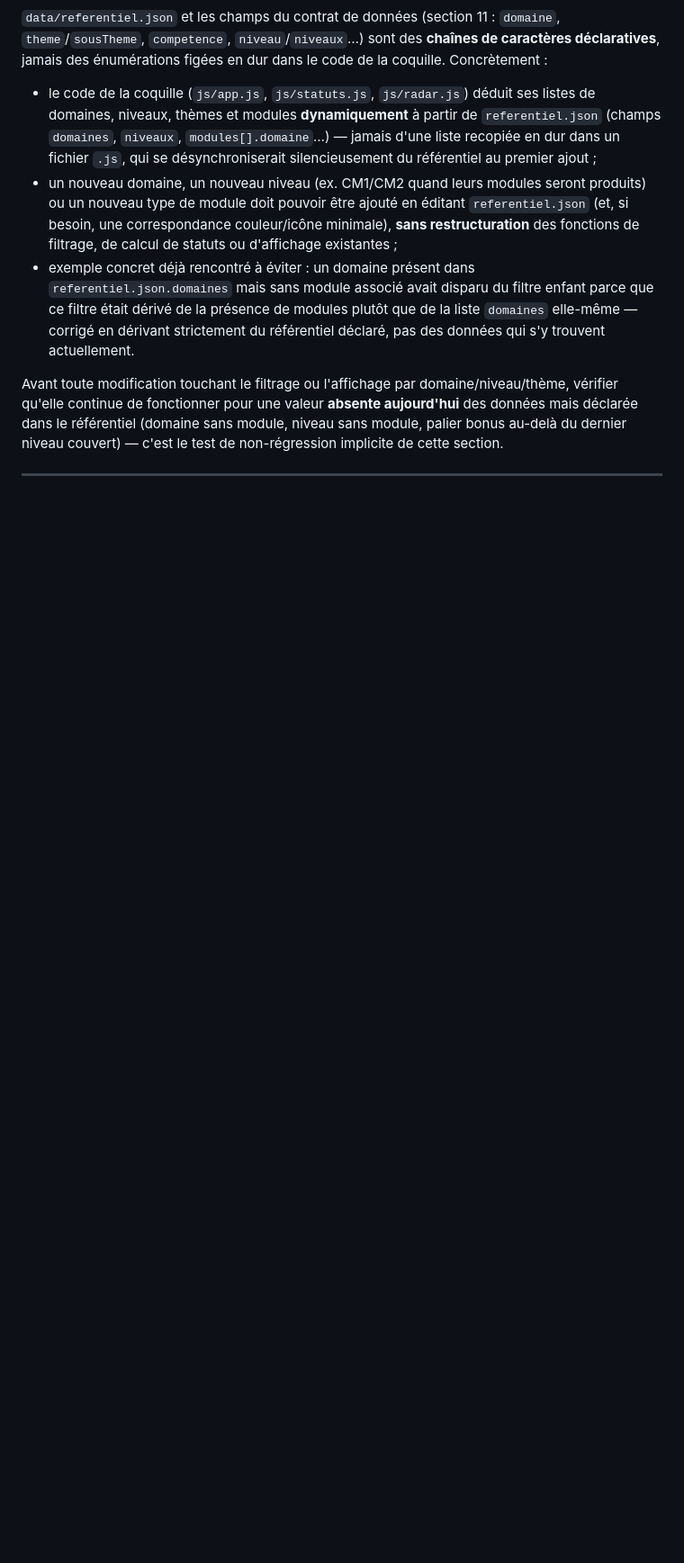
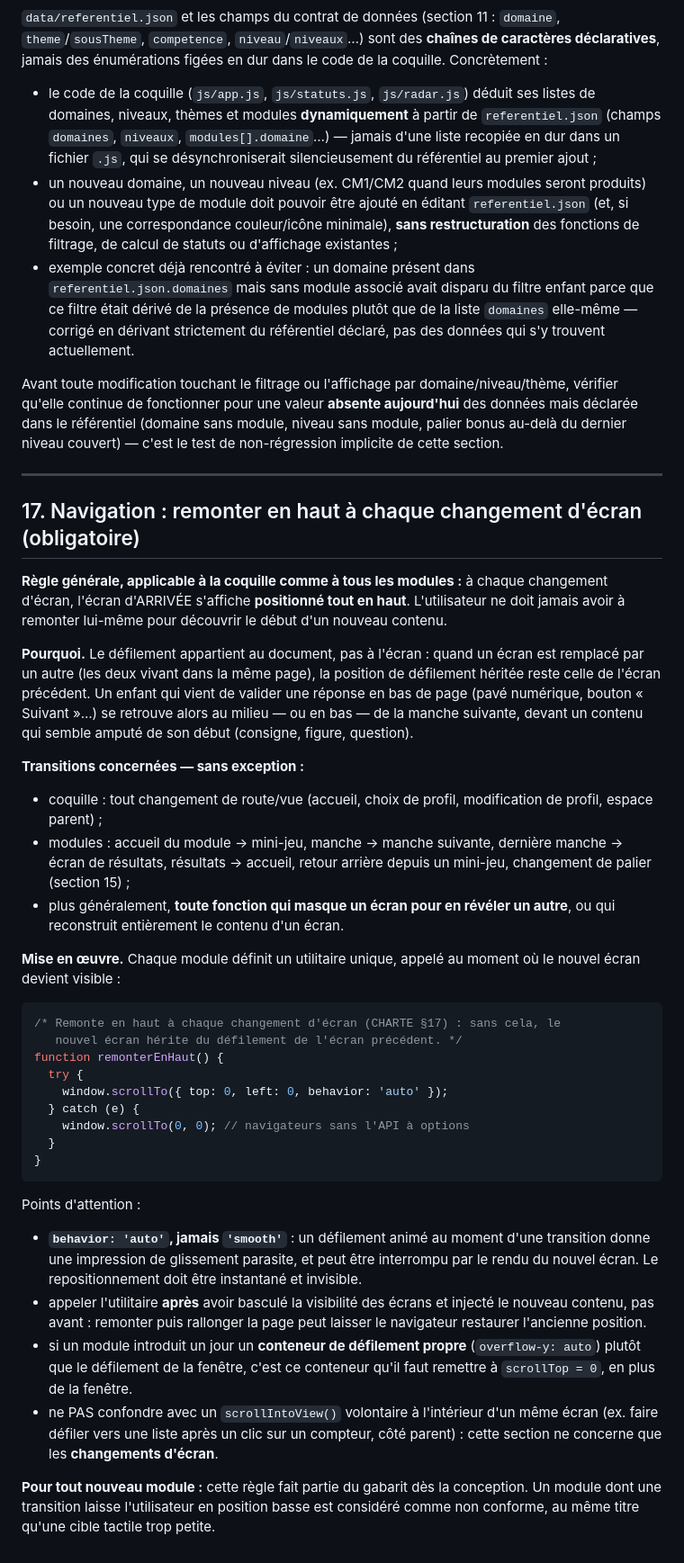
Before and after one commit to cyrillesa-creator/mayeutik, a Markdown page: CHARTE.md, the part around the change. Shown at 90% size. Drawn GitHub-style; blank space fills up the shorter version.

Commit message:
charte: ajoute le standard §17 — remonter en haut à chaque changement d'écran

````diff
--- a/CHARTE.md
+++ b/CHARTE.md
@@ -609,3 +609,38 @@ Cette règle complète le standard « Modules adaptatifs par niveau » (section
 Avant toute modification touchant le filtrage ou l'affichage par domaine/niveau/thème, vérifier qu'elle continue de fonctionner pour une valeur **absente aujourd'hui** des données mais déclarée dans le référentiel (domaine sans module, niveau sans module, palier bonus au-delà du dernier niveau couvert) — c'est le test de non-régression implicite de cette section.
 
 ---
+
+## 17. Navigation : remonter en haut à chaque changement d'écran (obligatoire)
+
+**Règle générale, applicable à la coquille comme à tous les modules :** à chaque changement d'écran, l'écran d'ARRIVÉE s'affiche **positionné tout en haut**. L'utilisateur ne doit jamais avoir à remonter lui-même pour découvrir le début d'un nouveau contenu.
+
+**Pourquoi.** Le défilement appartient au document, pas à l'écran : quand un écran est remplacé par un autre (les deux vivant dans la même page), la position de défilement héritée reste celle de l'écran précédent. Un enfant qui vient de valider une réponse en bas de page (pavé numérique, bouton « Suivant »…) se retrouve alors au milieu — ou en bas — de la manche suivante, devant un contenu qui semble amputé de son début (consigne, figure, question).
+
+**Transitions concernées — sans exception :**
+
+- coquille : tout changement de route/vue (accueil, choix de profil, modification de profil, espace parent) ;
+- modules : accueil du module → mini-jeu, manche → manche suivante, dernière manche → écran de résultats, résultats → accueil, retour arrière depuis un mini-jeu, changement de palier (section 15) ;
+- plus généralement, **toute fonction qui masque un écran pour en révéler un autre**, ou qui reconstruit entièrement le contenu d'un écran.
+
+**Mise en œuvre.** Chaque module définit un utilitaire unique, appelé au moment où le nouvel écran devient visible :
+
+```js
+/* Remonte en haut à chaque changement d'écran (CHARTE §17) : sans cela, le
+   nouvel écran hérite du défilement de l'écran précédent. */
+function remonterEnHaut() {
+  try {
+    window.scrollTo({ top: 0, left: 0, behavior: 'auto' });
+  } catch (e) {
+    window.scrollTo(0, 0); // navigateurs sans l'API à options
+  }
+}
+```
+
+Points d'attention :
+
+- **`behavior: 'auto'`, jamais `'smooth'`** : un défilement animé au moment d'une transition donne une impression de glissement parasite, et peut être interrompu par le rendu du nouvel écran. Le repositionnement doit être instantané et invisible.
+- appeler l'utilitaire **après** avoir basculé la visibilité des écrans et injecté le nouveau contenu, pas avant : remonter puis rallonger la page peut laisser le navigateur restaurer l'ancienne position.
+- si un module introduit un jour un **conteneur de défilement propre** (`overflow-y: auto`) plutôt que le défilement de la fenêtre, c'est ce conteneur qu'il faut remettre à `scrollTop = 0`, en plus de la fenêtre.
+- ne PAS confondre avec un `scrollIntoView()` volontaire à l'intérieur d'un même écran (ex. faire défiler vers une liste après un clic sur un compteur, côté parent) : cette section ne concerne que les **changements d'écran**.
+
+**Pour tout nouveau module :** cette règle fait partie du gabarit dès la conception. Un module dont une transition laisse l'utilisateur en position basse est considéré comme non conforme, au même titre qu'une cible tactile trop petite.
````
